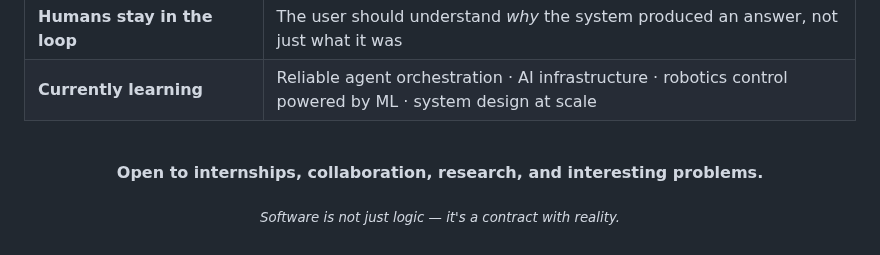
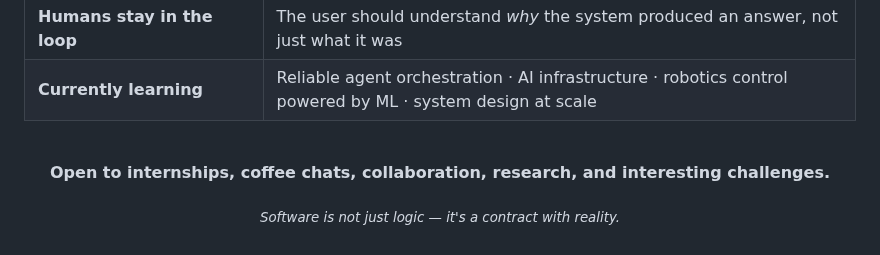
Before and after one commit to leo-Zhizhu/leo-Zhizhu, a Markdown page: README.md, the part around the change. Drawn GitHub-style.

Commit message:
Update availability statement in README

```diff
--- a/README.md
+++ b/README.md
@@ -136,7 +136,7 @@
 <div align="center">
 <br>
 
-**Open to internships, collaboration, research, and interesting problems.**
+**Open to internships, coffee chats, collaboration, research, and interesting challenges.**
 
 <sub><i>Software is not just logic — it's a contract with reality.</i></sub>
 
```
